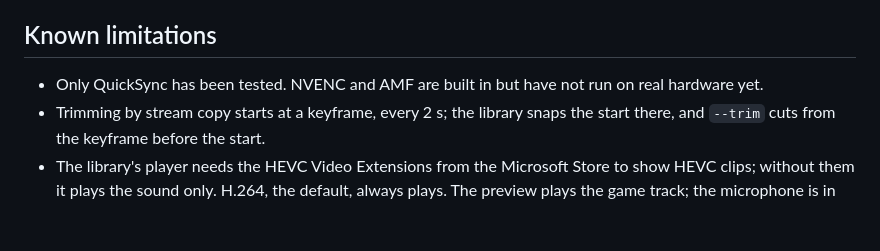
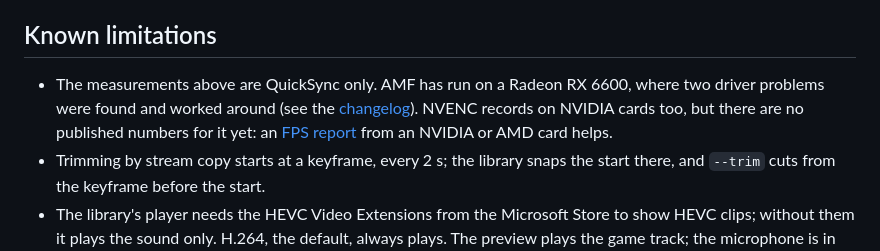
Before and after one commit to gabrielolvv/ghostclip, a Markdown page: README.md, the part around the change. GitHub-like rendering; blank space fills up the shorter version.

```diff
--- a/README.md
+++ b/README.md
@@ -202,8 +202,12 @@ NVIDIA and AMD especially, are very welcome in an issue.
 
 ## Known limitations
 
-- Only QuickSync has been tested. NVENC and AMF are built in but have not run
-  on real hardware yet.
+- The measurements above are QuickSync only. AMF has run on a Radeon RX 6600,
+  where two driver problems were found and worked around (see the
+  [changelog](CHANGELOG.md)). NVENC records on NVIDIA cards too, but
+  there are no published numbers for it yet: an
+  [FPS report](https://github.com/gabrielolvv/ghostclip/issues/new?template=fps_report.yml)
+  from an NVIDIA or AMD card helps.
 - Trimming by stream copy starts at a keyframe, every 2 s; the library snaps
   the start there, and `--trim` cuts from the keyframe before the start.
 - The library's player needs the HEVC Video Extensions from the Microsoft
```
Also changed, not shown: README.pt-BR.md (+6 -2 lines).
